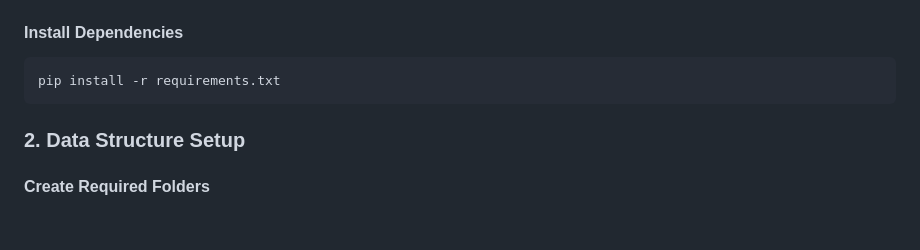
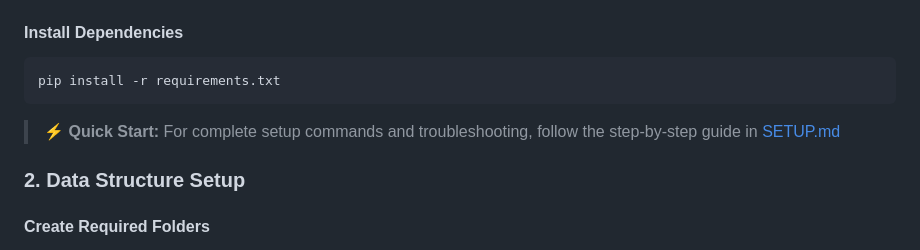
Before and after one commit to ficrammanifur/Real-Madrid-Match-Predictor, a Markdown page: README.md, the part around the change. Drawn GitHub-style; blank space fills up the shorter version.

````diff
--- a/README.md
+++ b/README.md
@@ -96,6 +96,7 @@ source venv/bin/activate
 ```bash
 pip install -r requirements.txt
 ```
+> **⚡ Quick Start:** For complete setup commands and troubleshooting, follow the step-by-step guide in [SETUP.md](SETUP.md)
 
 ### 2. Data Structure Setup
 
````
